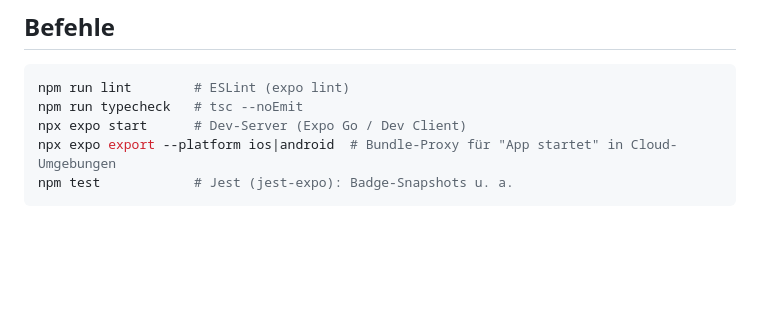
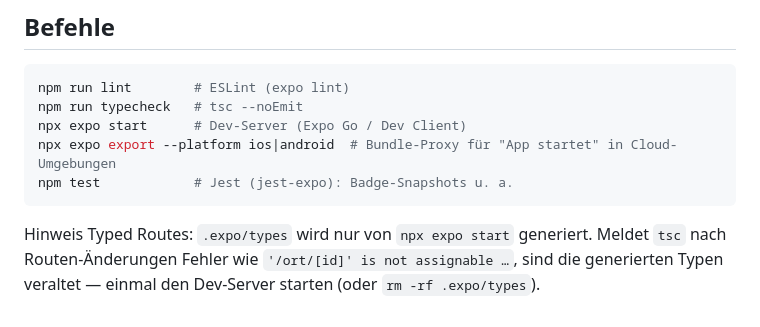
Before and after one commit to MarvinKurras/wanderlust-app, a Markdown page: CLAUDE.md, the part around the change. Drawn GitHub-style; blank space fills up the shorter version.

Commit message:
Typed-Routes-Hinweis: veraltete .expo/types verursachen tsc-Fehler
Code kompiliert mit frisch generierten Typen sauber; Stolperfalle
und Behebung (Dev-Server einmal starten) in CLAUDE.md dokumentiert.

https://claude.ai/code/session_0164VU5B88oFjyCKtmJp9SGp

````diff
--- a/CLAUDE.md
+++ b/CLAUDE.md
@@ -56,3 +56,5 @@ npx expo start      # Dev-Server (Expo Go / Dev Client)
 npx expo export --platform ios|android  # Bundle-Proxy für "App startet" in Cloud-Umgebungen
 npm test            # Jest (jest-expo): Badge-Snapshots u. a.
 ```
+
+Hinweis Typed Routes: `.expo/types` wird nur von `npx expo start` generiert. Meldet `tsc` nach Routen-Änderungen Fehler wie `'/ort/[id]' is not assignable …`, sind die generierten Typen veraltet — einmal den Dev-Server starten (oder `rm -rf .expo/types`).
````
